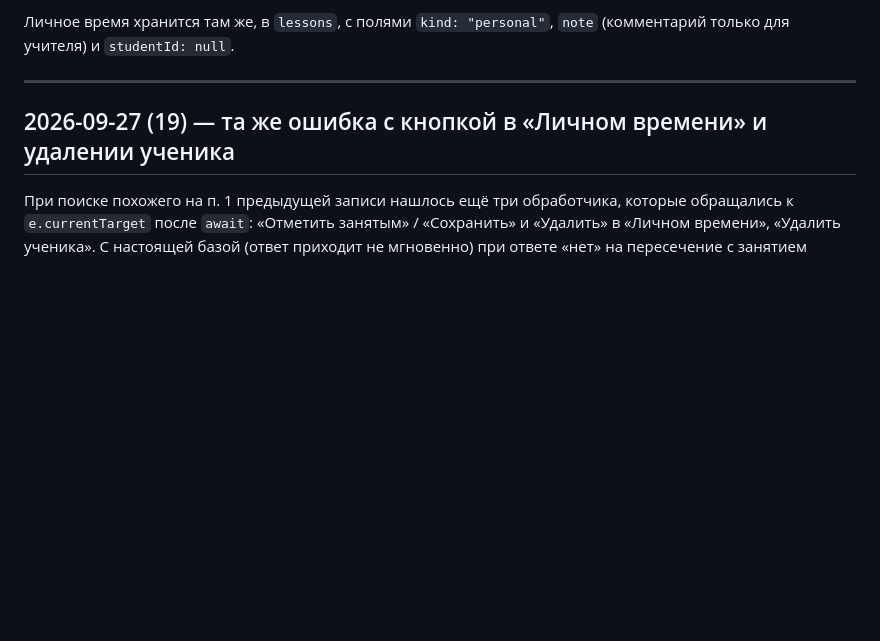
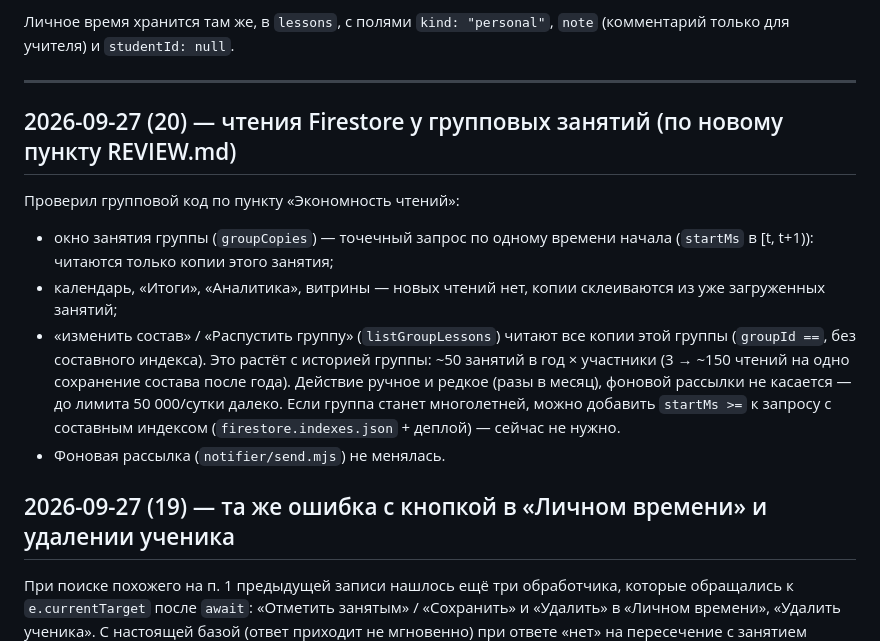
Before and after one commit to tviitterggl-dev/tutor-dashboard, a Markdown page: DEVLOG.md, the part around the change. GitHub-like rendering; blank space fills up the shorter version.

Commit message:
DEVLOG: Firestore read estimate for group lessons (per REVIEW.md read-economy rule)
Co-Authored-By: Claude Opus 5.5 <noreply@anthropic.com>
Claude-Session: https://claude.ai/code/session_01VdgCqAFjPXPpPtrmaFJ2Ki

```diff
--- a/DEVLOG.md
+++ b/DEVLOG.md
@@ -118,6 +118,22 @@ channels/{ключ канала}/items/{id}             сообщения из
 `note` (комментарий только для учителя) и `studentId: null`.
 
 ---
+
+## 2026-09-27 (20) — чтения Firestore у групповых занятий (по новому пункту REVIEW.md)
+
+Проверил групповой код по пункту «Экономность чтений»:
+- окно занятия группы (`groupCopies`) — точечный запрос по одному времени
+  начала (`startMs` в [t, t+1)): читаются только копии этого занятия;
+- календарь, «Итоги», «Аналитика», витрины — новых чтений нет, копии
+  склеиваются из уже загруженных занятий;
+- «изменить состав» / «Распустить группу» (`listGroupLessons`) читают все
+  копии этой группы (`groupId ==`, без составного индекса). Это растёт с
+  историей группы: ~50 занятий в год × участники (3 → ~150 чтений на одно
+  сохранение состава после года). Действие ручное и редкое (разы в месяц),
+  фоновой рассылки не касается — до лимита 50 000/сутки далеко. Если группа
+  станет многолетней, можно добавить `startMs >=` к запросу с составным
+  индексом (`firestore.indexes.json` + деплой) — сейчас не нужно.
+- Фоновая рассылка (`notifier/send.mjs`) не менялась.
 
 ## 2026-09-27 (19) — та же ошибка с кнопкой в «Личном времени» и удалении ученика
 
```
